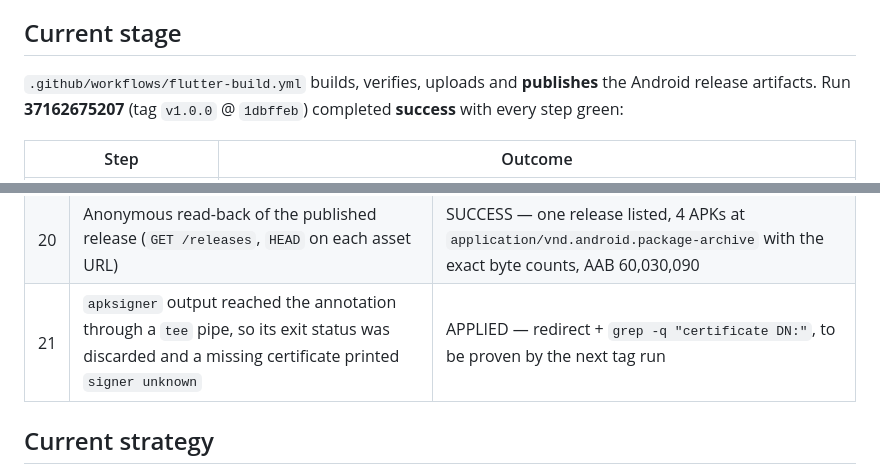
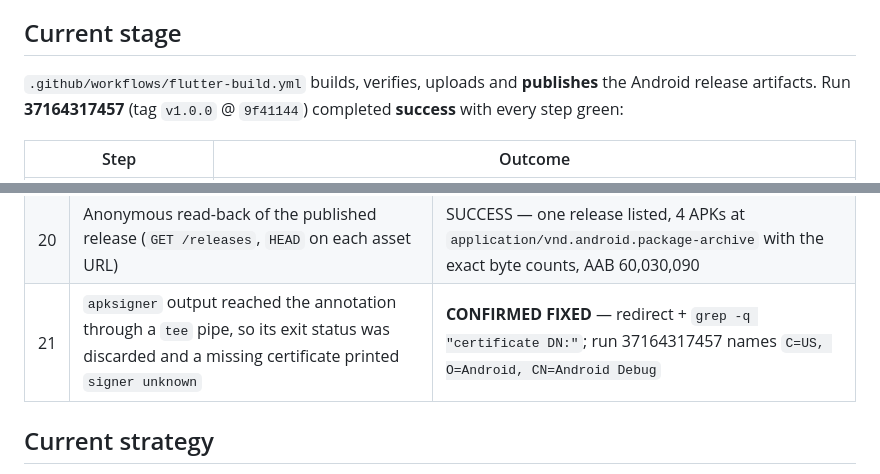
Before and after one commit to mrabolfazl13/salon-app, a Markdown page: AGENT_BUILD_STATE.md, 2 parts joined by grey strips. Rendered like a GitHub page.

```diff
--- a/AGENT_BUILD_STATE.md
+++ b/AGENT_BUILD_STATE.md
@@ -6,7 +6,7 @@ binaries are publicly downloadable from the GitHub Release
 ## Current stage
 
 `.github/workflows/flutter-build.yml` builds, verifies, uploads and **publishes** the Android
-release artifacts. Run **37162675207** (tag `v1.0.0` @ `1dbffeb`) completed **success** with
+release artifacts. Run **37164317457** (tag `v1.0.0` @ `9f41144`) completed **success** with
 every step green:
 
 | Step | Outcome |
@@ -135,7 +132,7 @@ Four independent blockers, each of which alone failed the build:
 | 18 | Re-run on tag `v1.0.0` @ `d1f160f` (run 37160580288) | FAILED at step 16 — `gh release edit --draft=false` aborted the step and the reason was unreadable from this machine (Experiment #16) |
 | 19 | Publish = delete + single `gh release create`, every `gh` call wrapped so it self-reports | **CONFIRMED** by tag run 37162675207 — steps 1-16 green, `draft=false`, five assets |
 | 20 | Anonymous read-back of the published release (`GET /releases`, `HEAD` on each asset URL) | SUCCESS — one release listed, 4 APKs at `application/vnd.android.package-archive` with the exact byte counts, AAB 60,030,090 |
-| 21 | `apksigner` output reached the annotation through a `tee` pipe, so its exit status was discarded and a missing certificate printed `signer unknown` | APPLIED — redirect + `grep -q "certificate DN:"`, to be proven by the next tag run |
+| 21 | `apksigner` output reached the annotation through a `tee` pipe, so its exit status was discarded and a missing certificate printed `signer unknown` | **CONFIRMED FIXED** — redirect + `grep -q "certificate DN:"`; run 37164317457 names `C=US, O=Android, CN=Android Debug` |
 
 ## Current strategy
 
```
Also changed, not shown: other parts of AGENT_BUILD_STATE.md (+14 -15 lines), BUILD_EXPERIMENTS.md (+6 -1 lines).
